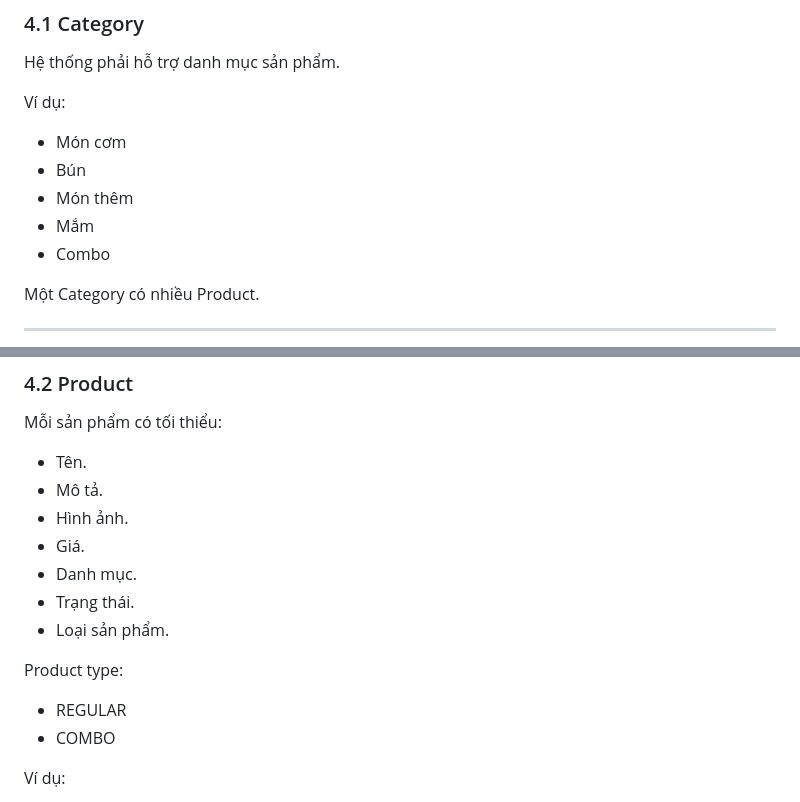
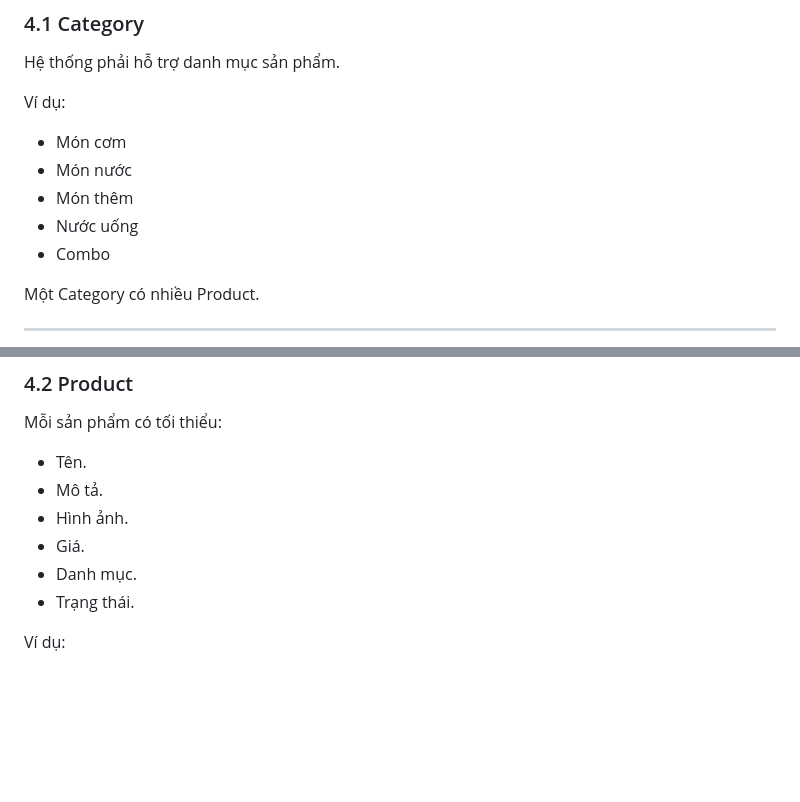
Before and after one commit to ngoctinn/bepdi6-zalo-miniapp, a Markdown page: docs/requirements.md, 2 parts joined by grey strips. Rendered like a GitHub page; blank space fills up the shorter version.

Commit message:
docs: update project requirements documentation

```diff
--- a/docs/requirements.md
+++ b/docs/requirements.md
@@ -109,9 +109,9 @@ Hệ thống phải hỗ trợ danh mục sản phẩm.
 Ví dụ:
 
 - Món cơm
-- Bún
+- Món nước
 - Món thêm
-- Mắm
+- Nước uống
 - Combo
 
 Một Category có nhiều Product.
@@ -128,12 +128,7 @@ Mỗi sản phẩm có tối thiểu:
 - Giá.
 - Danh mục.
 - Trạng thái.
-- Loại sản phẩm.
 
-Product type:
-
-- REGULAR
-- COMBO
 
 Ví dụ:
 
```
